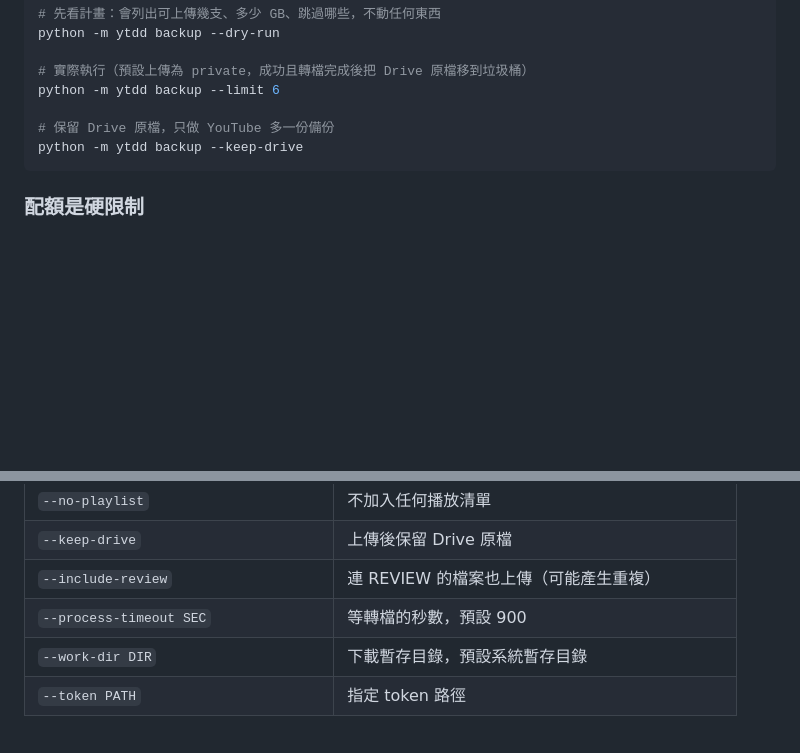
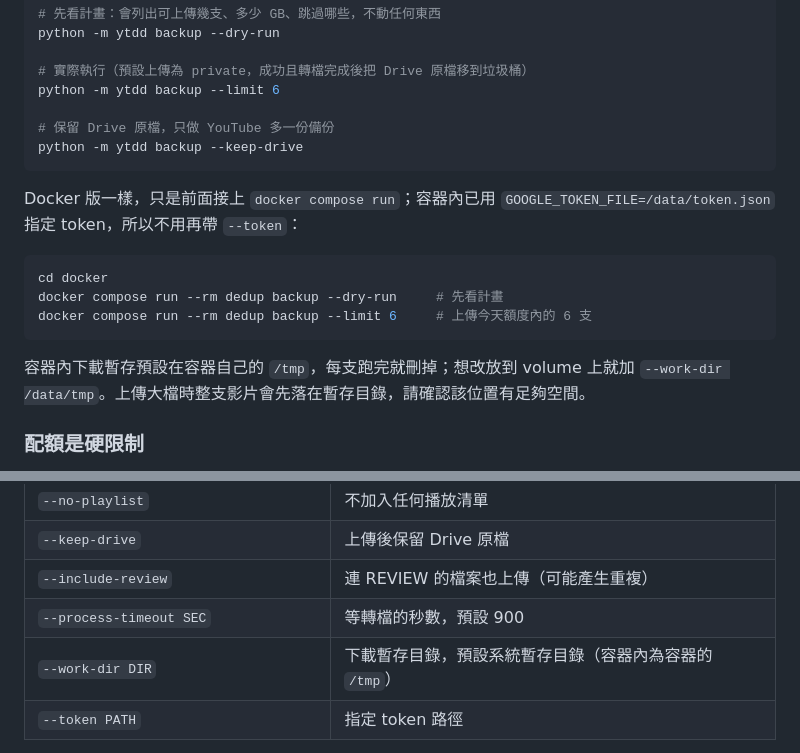
Before and after one commit to DoubleChuang/yt-drive-dedup, a Markdown page: README.md, 2 parts joined by grey strips. GitHub-like rendering; blank space fills up the shorter version.

Commit message:
Document the Docker invocation for the backup subcommand

````diff
--- a/README.md
+++ b/README.md
@@ -271,6 +271,18 @@ python -m ytdd backup --limit 6
 python -m ytdd backup --keep-drive
 ```
 
+Docker 版一樣，只是前面接上 `docker compose run`；容器內已用 `GOOGLE_TOKEN_FILE=/data/token.json`
+指定 token，所以不用再帶 `--token`：
+
+```bash
+cd docker
+docker compose run --rm dedup backup --dry-run     # 先看計畫
+docker compose run --rm dedup backup --limit 6     # 上傳今天額度內的 6 支
+```
+
+容器內下載暫存預設在容器自己的 `/tmp`，每支跑完就刪掉；想改放到 volume 上就加
+`--work-dir /data/tmp`。上傳大檔時整支影片會先落在暫存目錄，請確認該位置有足夠空間。
+
 ### 配額是硬限制
 
 `videos.insert` 每支影片花 **1600 配額單位**，新 Project 每天 **10,000 單位** → **一天 6 支**。超過就是 `quotaExceeded`，工具會停下來並告訴你還有幾支沒跑，隔天再執行即可（已上傳的不會重做）。
@@ -301,7 +313,7 @@ python -m ytdd backup --keep-drive
 | `--keep-drive` | 上傳後保留 Drive 原檔 |
 | `--include-review` | 連 REVIEW 的檔案也上傳（可能產生重複） |
 | `--process-timeout SEC` | 等轉檔的秒數，預設 900 |
-| `--work-dir DIR` | 下載暫存目錄，預設系統暫存目錄 |
+| `--work-dir DIR` | 下載暫存目錄，預設系統暫存目錄（容器內為容器的 `/tmp`） |
 | `--token PATH` | 指定 token 路徑 |
 
 **注意這是「有備份」不是「無損備份」**：YouTube 會重新編碼，畫質與原檔不同，也拿不回原始檔案。要保留原檔就加 `--keep-drive`，重要素材建議先另外備份。
````
